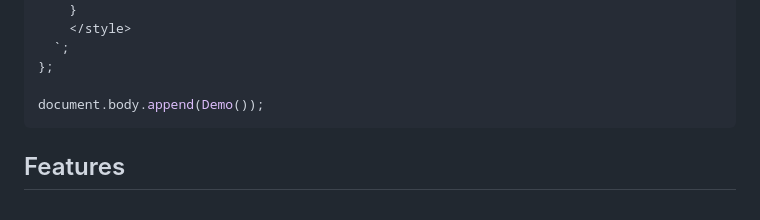
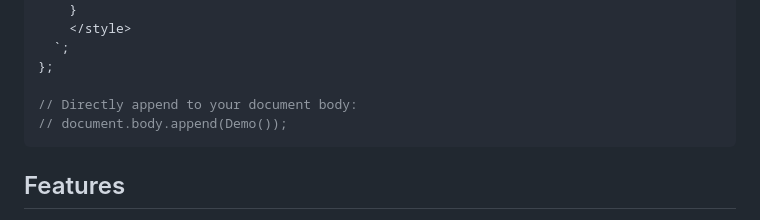
Before and after one commit to fcrozatier/f-stack, a Markdown page: packages/reflow/README.md, the part around the change. Drawn GitHub-style.

Commit message:
comment out document

````diff
--- a/packages/reflow/README.md
+++ b/packages/reflow/README.md
@@ -114,7 +114,8 @@ const Demo = () => {
   `;
 };
 
-document.body.append(Demo());
+// Directly append to your document body:
+// document.body.append(Demo());
 ```
 
 ## Features
````
